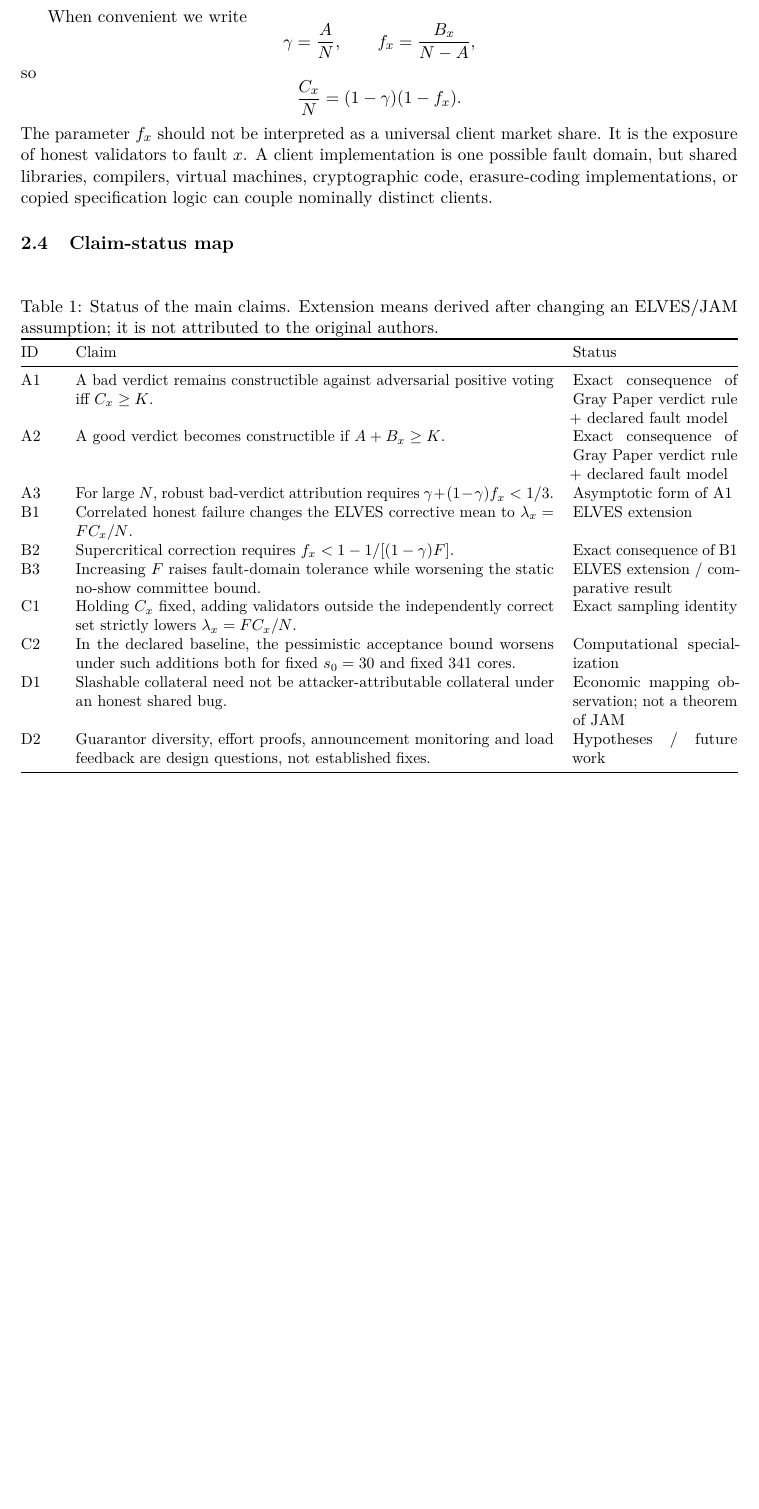
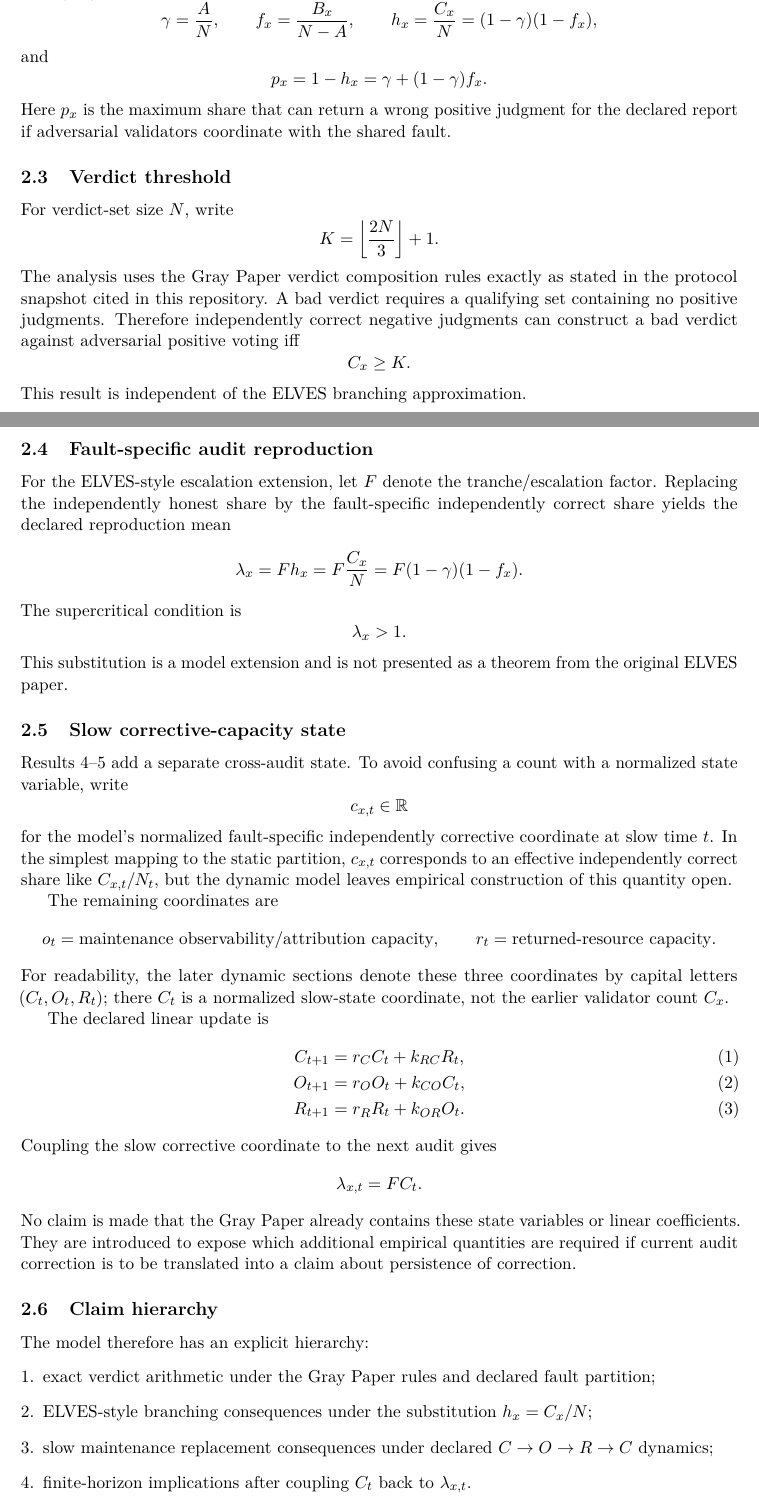
Before and after one commit to albertjanvanhoek/Distributed-Commons-Control, a LaTeX paper (papers/correlated-honest-failure/main.tex, which reads papers/correlated-honest-failure/sections/02_protocol_and_model.tex): part of page 6 of 24 before the commit and two parts of pages 5 and 6 of 24 after it, the two joined at a grey line, cut at the place of the change, the shorter picture padded with empty space. Compiled offline with pdfLaTeX.

Commit message:
Clarify normalized slow corrective coordinate

```diff
--- a/papers/correlated-honest-failure/sections/02_protocol_and_model.tex
+++ b/papers/correlated-honest-failure/sections/02_protocol_and_model.tex
@@ -80,36 +31,76 @@ The central distinction is:
-When convenient we write
+Define
 \[
 \gamma=\frac{A}{N},
 \qquad
 f_x=\frac{B_x}{N-A},
+\qquad
+h_x=\frac{C_x}{N}=(1-\gamma)(1-f_x),
 \]
-so
+and
 \[
-\frac{C_x}{N}=(1-\gamma)(1-f_x).
+p_x=1-h_x=\gamma+(1-\gamma)f_x.
 \]
-The parameter \(f_x\) should not be interpreted as a universal client market share. It is the exposure of honest validators to fault \(x\). A client implementation is one possible fault domain, but shared libraries, compilers, virtual machines, cryptographic code, erasure-coding implementations, or copied specification logic can couple nominally distinct clients.
+Here $p_x$ is the maximum share that can return a wrong positive judgment for the declared report if adversarial validators coordinate with the shared fault.
 
-\subsection{Claim-status map}
+\subsection{Verdict threshold}
 
-\begin{table}[htbp]
-\centering
-\small
-\caption{Status of the main claims. Extension means derived after changing an ELVES/JAM assumption; it is not attributed to the original authors.}
-\label{tab:claims}
-\begin{tabularx}{\textwidth}{@{}p{0.05\textwidth}X p{0.23\textwidth}@{}}
-\toprule
-ID & Claim & Status \\
-\midrule
-A1 & A bad verdict remains constructible against adversarial positive voting iff \(C_x\ge K\). & Exact consequence of Gray Paper verdict rule + declared fault model \\
-A2 & A good verdict becomes constructible if \(A+B_x\ge K\). & Exact consequence of Gray Paper verdict rule + declared fault model \\
-A3 & For large \(N\), robust bad-verdict attribution requires \(\gamma+(1-\gamma)f_x<1/3\). & Asymptotic form of A1 \\
-B1 & Correlated honest failure changes the ELVES corrective mean to \(\lambda_x=F C_x/N\). & ELVES extension \\
-B2 & Supercritical correction requires \(f_x<1-1/[(1-\gamma)F]\). & Exact consequence of B1 \\
-B3 & Increasing \(F\) raises fault-domain tolerance while worsening the static no-show committee bound. & ELVES extension / comparative result \\
-C1 & Holding \(C_x\) fixed, adding validators outside the independently correct set strictly lowers \(\lambda_x=FC_x/N\). & Exact sampling identity \\
-C2 & In the declared baseline, the pessimistic acceptance bound worsens under such additions both for fixed \(s_0=30\) and fixed 341 cores. & Computational specialization \\
-D1 & Slashable collateral need not be attacker-attributable collateral under an honest shared bug. & Economic mapping observation; not a theorem of JAM \\
-D2 & Guarantor diversity, effort proofs, announcement monitoring and load feedback are design questions, not established fixes. & Hypotheses / future work \\
-\bottomrule
-\end{tabularx}
-\end{table}
+For verdict-set size $N$, write
+\[
+K=\floor{\frac{2N}{3}}+1.
+\]
+The analysis uses the Gray Paper verdict composition rules exactly as stated in the protocol snapshot cited in this repository. A bad verdict requires a qualifying set containing no positive judgments. Therefore independently correct negative judgments can construct a bad verdict against adversarial positive voting iff
+\[
+C_x\ge K.
+\]
+This result is independent of the ELVES branching approximation.
+
+\subsection{Fault-specific audit reproduction}
+
+For the ELVES-style escalation extension, let $F$ denote the tranche/escalation factor. Replacing the independently honest share by the fault-specific independently correct share yields the declared reproduction mean
+\[
+\lambda_x=Fh_x=F\frac{C_x}{N}=F(1-\gamma)(1-f_x).
+\]
+The supercritical condition is
+\[
+\lambda_x>1.
+\]
+This substitution is a model extension and is not presented as a theorem from the original ELVES paper.
+
+\subsection{Slow corrective-capacity state}
+
+Results 4--5 add a separate cross-audit state. To avoid confusing a count with a normalized state variable, write
+\[
+c_{x,t}\in\mathbb R
+\]
+for the model's normalized fault-specific independently corrective coordinate at slow time $t$. In the simplest mapping to the static partition, $c_{x,t}$ corresponds to an effective independently correct share like $C_{x,t}/N_t$, but the dynamic model leaves empirical construction of this quantity open.
+
+The remaining coordinates are
+\[
+o_t=\text{maintenance observability/attribution capacity},
+\qquad
+r_t=\text{returned-resource capacity}.
+\]
+For readability, the later dynamic sections denote these three coordinates by capital letters $(C_t,O_t,R_t)$; there $C_t$ is a normalized slow-state coordinate, not the earlier validator count $C_x$.
+
+The declared linear update is
+\begin{align}
+C_{t+1}&=r_C C_t+k_{RC}R_t,\\
+O_{t+1}&=r_O O_t+k_{CO}C_t,\\
+R_{t+1}&=r_R R_t+k_{OR}O_t.
+\end{align}
+Coupling the slow corrective coordinate to the next audit gives
+\[
+\lambda_{x,t}=F C_t.
+\]
+No claim is made that the Gray Paper already contains these state variables or linear coefficients. They are introduced to expose which additional empirical quantities are required if current audit correction is to be translated into a claim about persistence of correction.
+
+\subsection{Claim hierarchy}
+
+The model therefore has an explicit hierarchy:
+\begin{enumerate}[leftmargin=*]
+\item exact verdict arithmetic under the Gray Paper rules and declared fault partition;
+\item ELVES-style branching consequences under the substitution $h_x=C_x/N$;
+\item slow maintenance replacement consequences under declared $C\to O\to R\to C$ dynamics;
+\item finite-horizon implications after coupling $C_t$ back to $\lambda_{x,t}$.
+\end{enumerate}
+The claim ledger records these levels separately so that a failure of a higher-level mapping does not invalidate lower-level protocol arithmetic.
```
Also changed, not shown: papers/correlated-honest-failure/sections/02_protocol_and_model.tex (87 more changed lines).
